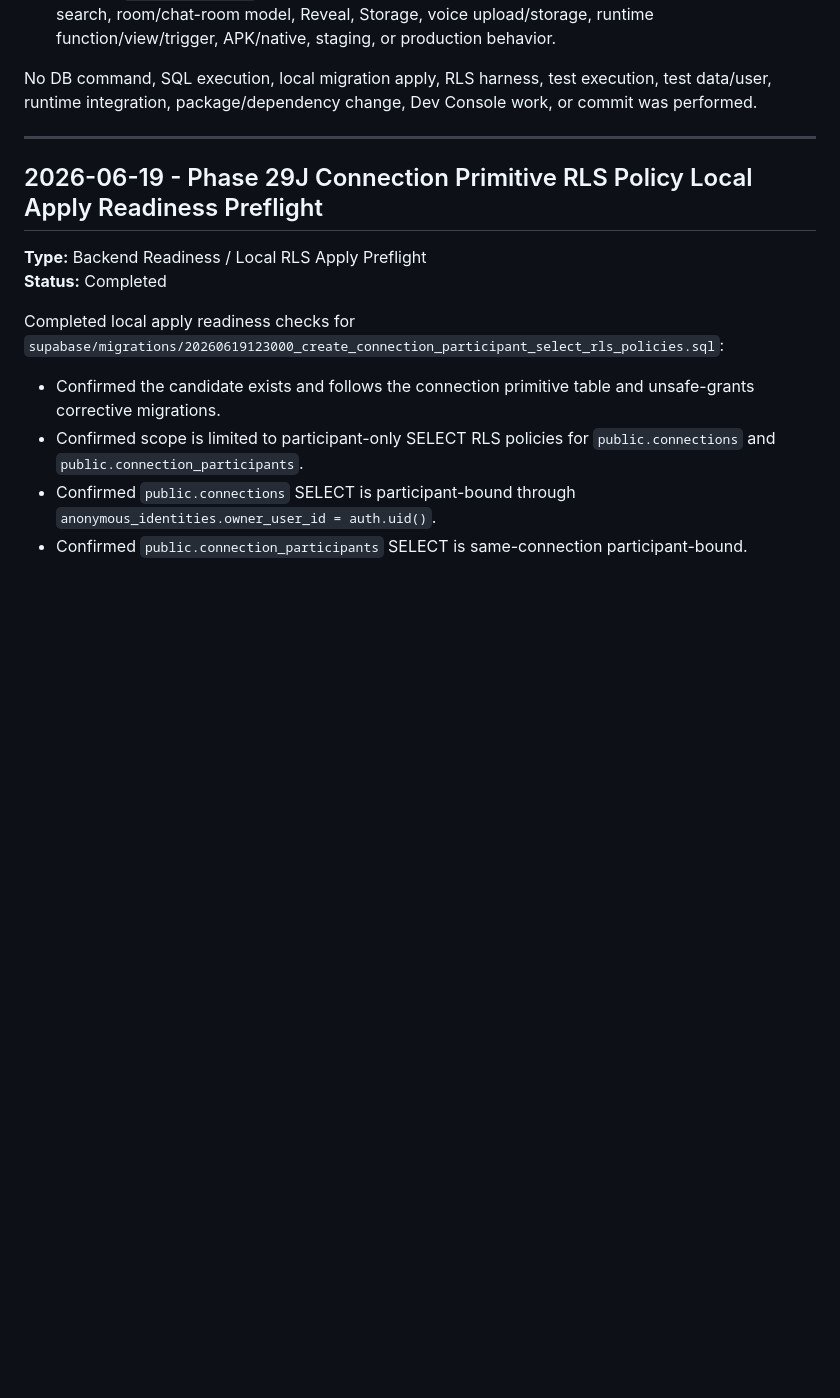
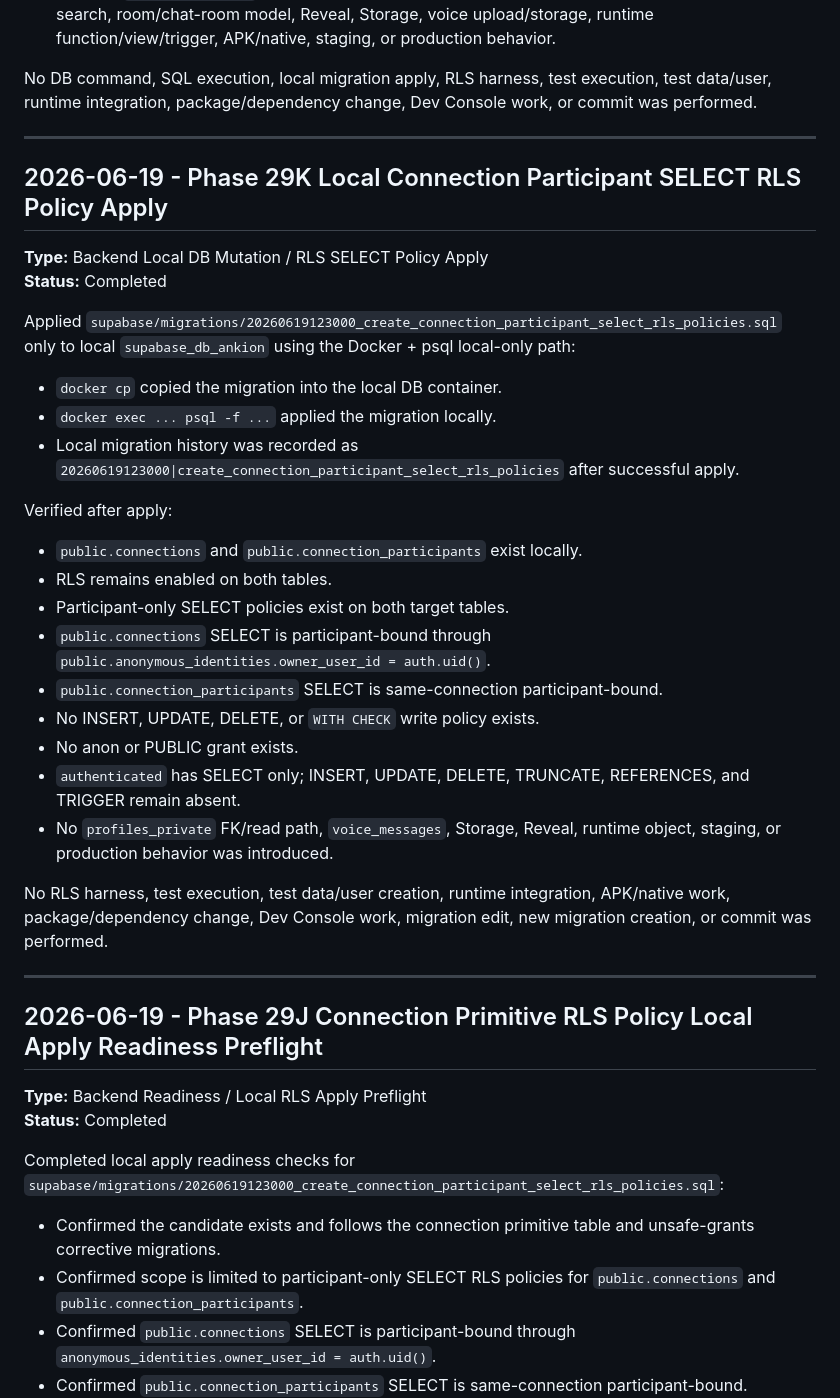
Before and after one commit to devzenastria/ankion, a Markdown page: CHANGELOG.md, the part around the change. Drawn GitHub-style; blank space fills up the shorter version.

```diff
--- a/CHANGELOG.md
+++ b/CHANGELOG.md
@@ -3392,6 +3392,33 @@ No DB command, SQL execution, local migration apply, RLS harness, test execution
 
 ---
 
+## 2026-06-19 - Phase 29K Local Connection Participant SELECT RLS Policy Apply
+
+**Type:** Backend Local DB Mutation / RLS SELECT Policy Apply
+**Status:** Completed
+
+Applied `supabase/migrations/20260619123000_create_connection_participant_select_rls_policies.sql` only to local `supabase_db_ankion` using the Docker + psql local-only path:
+
+- `docker cp` copied the migration into the local DB container.
+- `docker exec ... psql -f ...` applied the migration locally.
+- Local migration history was recorded as `20260619123000|create_connection_participant_select_rls_policies` after successful apply.
+
+Verified after apply:
+
+- `public.connections` and `public.connection_participants` exist locally.
+- RLS remains enabled on both tables.
+- Participant-only SELECT policies exist on both target tables.
+- `public.connections` SELECT is participant-bound through `public.anonymous_identities.owner_user_id = auth.uid()`.
+- `public.connection_participants` SELECT is same-connection participant-bound.
+- No INSERT, UPDATE, DELETE, or `WITH CHECK` write policy exists.
+- No anon or PUBLIC grant exists.
+- `authenticated` has SELECT only; INSERT, UPDATE, DELETE, TRUNCATE, REFERENCES, and TRIGGER remain absent.
+- No `profiles_private` FK/read path, `voice_messages`, Storage, Reveal, runtime object, staging, or production behavior was introduced.
+
+No RLS harness, test execution, test data/user creation, runtime integration, APK/native work, package/dependency change, Dev Console work, migration edit, new migration creation, or commit was performed.
+
+---
+
 ## 2026-06-19 - Phase 29J Connection Primitive RLS Policy Local Apply Readiness Preflight
 
 **Type:** Backend Readiness / Local RLS Apply Preflight
```
Also changed, not shown: PROJECT_STATUS.md (+18 -0 lines).
